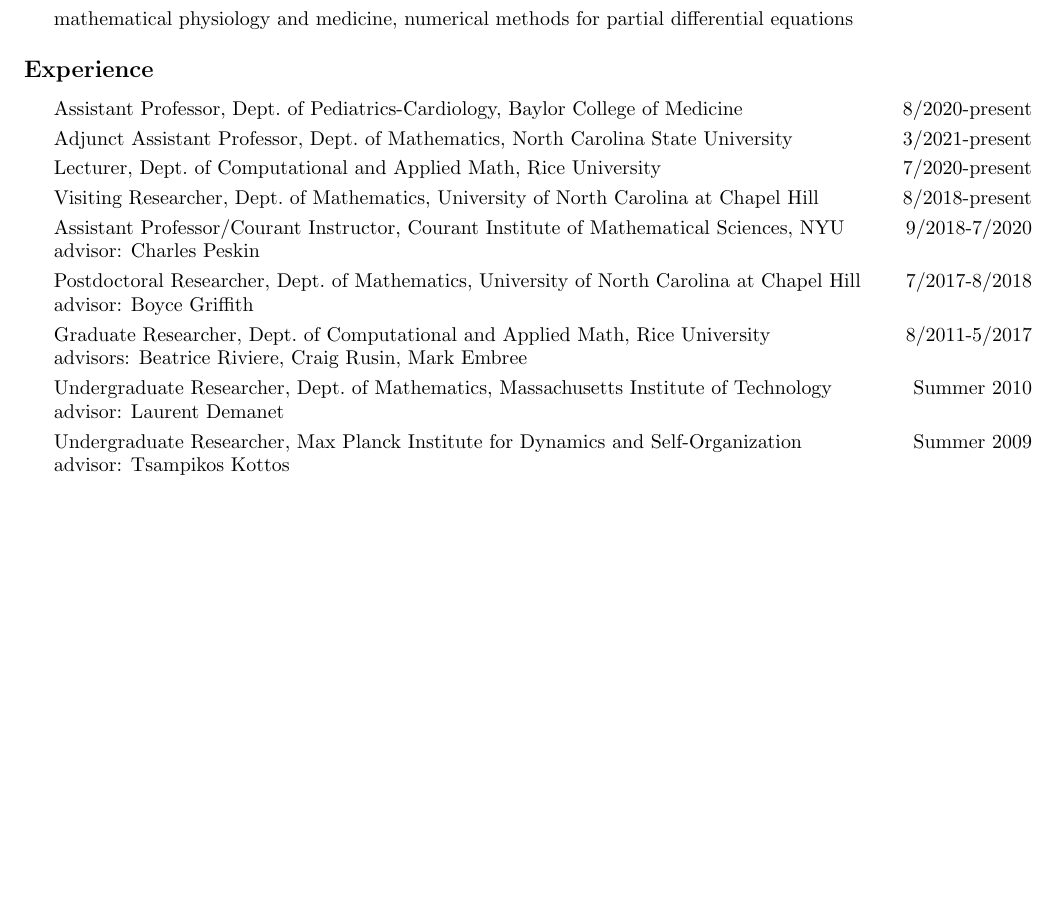
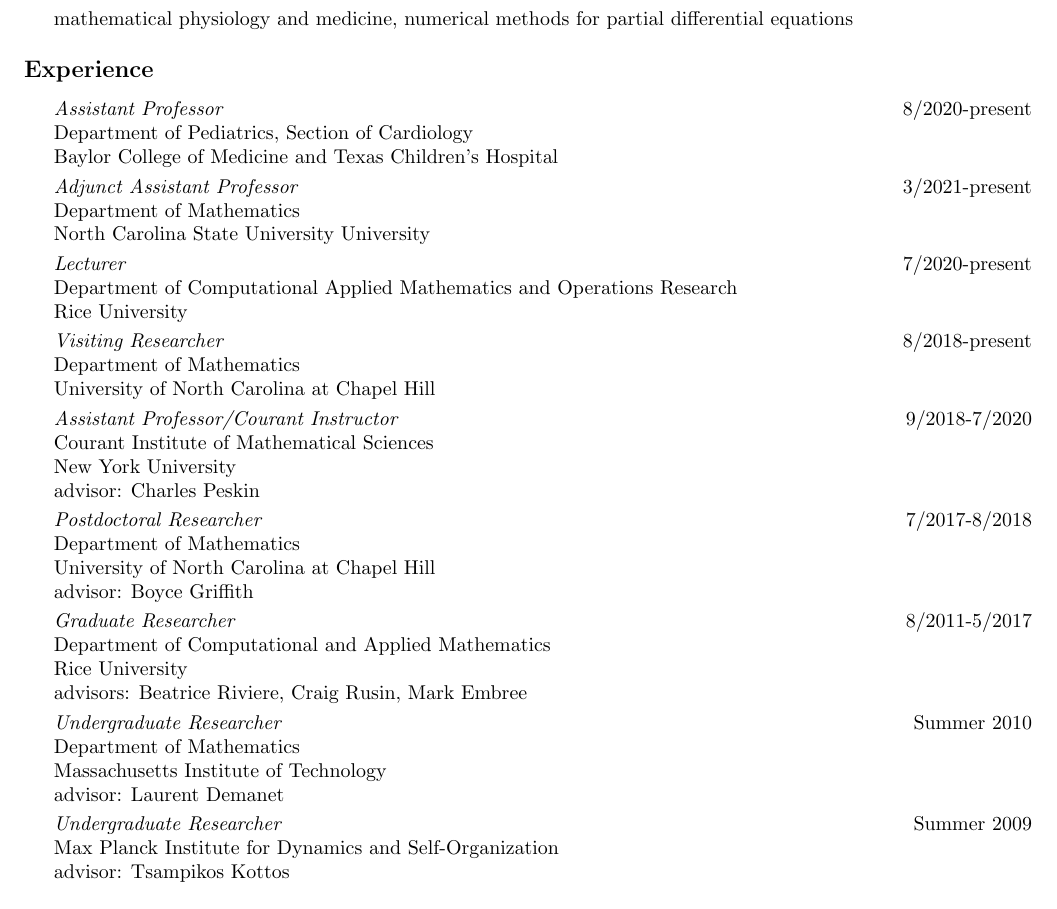
Before and after one commit to cpuelz/cpuelz.github.io, a LaTeX document (cpuelzcv2.tex): part of page 1 of 9 before the commit and part of page 1 of 10 after it, cut so that both start at the same text, the shorter picture padded with empty space. Compiled offline with pdfLaTeX.

Commit message:
update cv with new CAAM name

```diff
--- a/cpuelzcv2.tex
+++ b/cpuelzcv2.tex
@@ -65,50 +65,72 @@
 
 \vspace{0.25cm}
 \indent
-Assistant Professor, Dept.~of Pediatrics-Cardiology, Baylor College of Medicine  \hspace*{\fill} 8/2020-present
+{\em Assistant Professor}  \hspace*{\fill} 8/2020-present \\
+\indent
+Department of Pediatrics, Section of Cardiology \\
+\indent Baylor College of Medicine and Texas Children's Hospital
 
 \vspace{0.1cm}
 
 \indent
-Adjunct Assistant Professor, Dept.~of Mathematics, North Carolina State University  \hspace*{\fill} 3/2021-present
+{\em Adjunct Assistant Professor}  \hspace*{\fill} 3/2021-present  \\
+\indent
+Department of Mathematics \\
+\indent North Carolina State University University
 
 \vspace{0.1cm}
 \indent
-Lecturer, Dept.~of Computational and Applied Math, Rice University \hspace*{\fill} 7/2020-present
+{\em Lecturer} \hspace*{\fill} 7/2020-present \\
+\indent
+Department of Computational Applied Mathematics and Operations Research \\
+\indent Rice University
 
 \vspace{0.1cm}
 \indent
-Visiting Researcher, Dept.~of Mathematics, University of North Carolina at Chapel Hill \hspace*{\fill} 8/2018-present
+{\em Visiting Researcher} \hspace*{\fill} 8/2018-present  \\
+\indent
+Department of Mathematics \\
+\indent University of North Carolina at Chapel Hill
 
 \vspace{0.1cm}
 \indent
-Assistant Professor/Courant Instructor, Courant Institute of Mathematical Sciences, NYU  \hspace*{\fill} 9/2018-7/2020 \\
+{\em Assistant Professor/Courant Instructor} \hspace*{\fill} 9/2018-7/2020 \\
+\indent Courant Institute of Mathematical Sciences \\
+\indent New York University \\
 \indent
 advisor: Charles Peskin
 
 \vspace{0.1cm}
 \indent
-Postdoctoral Researcher, Dept.~of Mathematics, University of North Carolina at Chapel Hill \hspace*{\fill} 7/2017-8/2018 \\
+{\em Postdoctoral Researcher} \hspace*{\fill} 7/2017-8/2018 \\
+\indent Department of Mathematics \\
+\indent University of North Carolina at Chapel Hill \\
 \indent
 advisor: Boyce Griffith
 
 \vspace{0.1cm}
 \indent
-Graduate Researcher, Dept.~of Computational and Applied Math, Rice University \hspace*{\fill} 8/2011-5/2017 \\
+{\em Graduate Researcher}
+ \hspace*{\fill} 8/2011-5/2017 \\
+\indent Department of Computational and Applied Mathematics \\
+\indent Rice University \\
 \indent
 advisors: Beatrice Riviere, Craig Rusin, Mark Embree
 
 \vspace{0.1cm}
 \indent
-Undergraduate Researcher, Dept.~of Mathematics, Massachusetts Institute of Technology \hspace*{\fill} Summer 2010 \\
+{\em Undergraduate Researcher} \hspace*{\fill} Summer 2010 \\
+\indent Department of Mathematics \\
+\indent Massachusetts Institute of Technology  \\
 \indent
 advisor: Laurent Demanet
 
 \vspace{0.1cm}
 \indent
-Undergraduate Researcher, Max Planck Institute for Dynamics and Self-Organization \hspace*{\fill} Summer 2009 \\
+{\em Undergraduate Researcher} \hspace*{\fill} Summer 2009 \\
 \indent
-advisor: Tsampikos Kottos
+Max Planck Institute for Dynamics and Self-Organization \\
+\indent advisor: Tsampikos Kottos
 %\renewcommand{\arraystretch}{1.5} % Default value: 1
 %\begin{tabular}{ l l }
 %%{\bf Course } & {\bf Date } &  {\bf Institution} & {\bf Role} \\
```
Also changed, not shown: cpuelzcv2.pdf, cpuelzcv2.tex (1 more changed lines).
